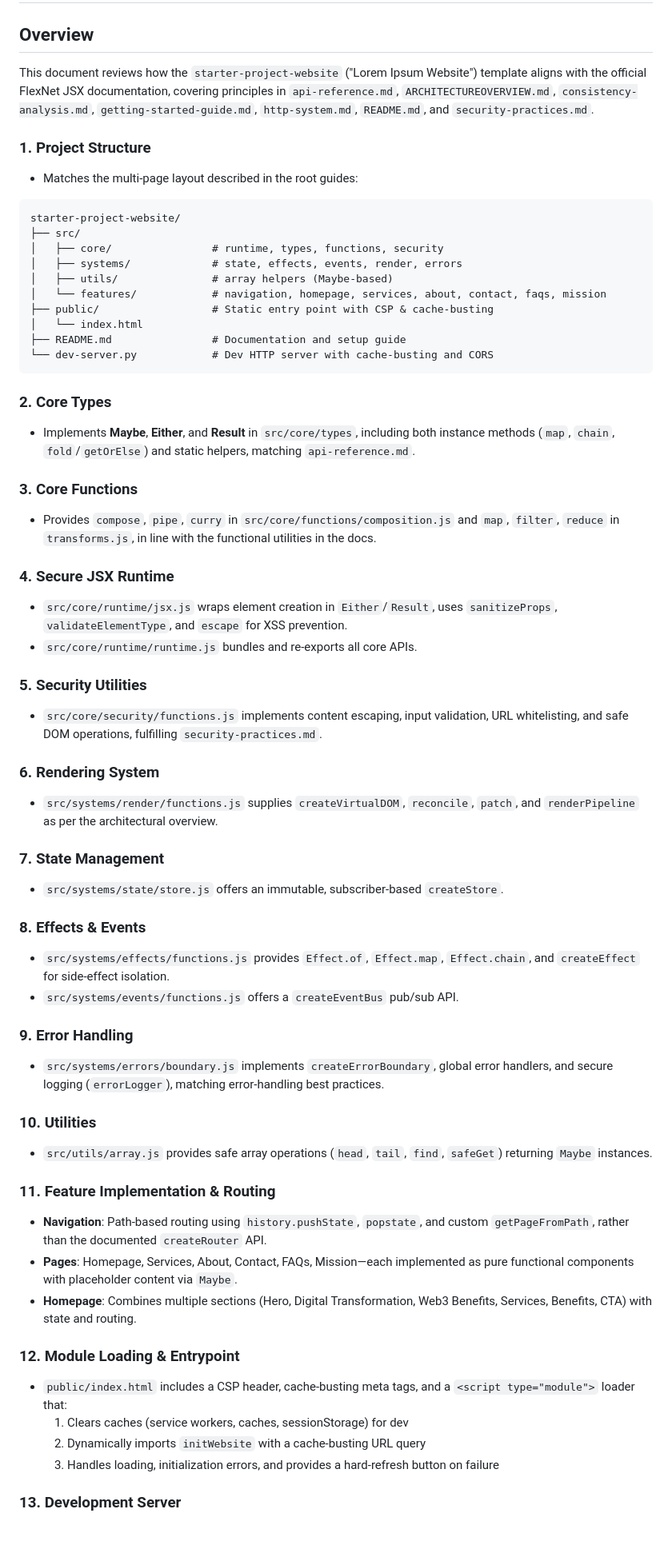
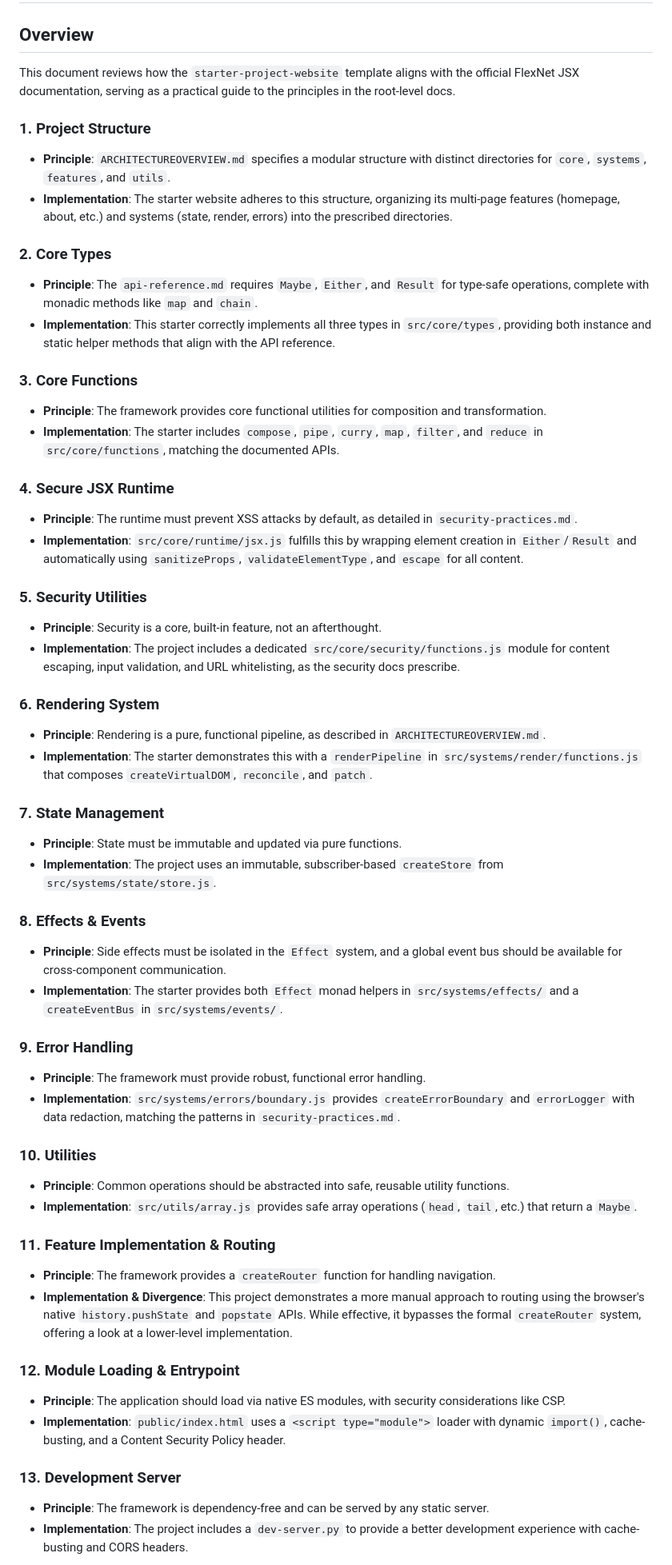
Before and after one commit to seandinwiddie/flexnet-jsx-docs, a Markdown page: starter-project-website.md, the part around the change printed below. Shown: that part at 80% size. Rendered like a GitHub page; blank space fills up the shorter version.

````diff
--- a/starter-project-website.md
+++ b/starter-project-website.md
@@ -2,75 +2,57 @@
 
 ## Overview
 
-This document reviews how the `starter-project-website` ("Lorem Ipsum Website") template aligns with the official FlexNet JSX documentation, covering principles in `api-reference.md`, `ARCHITECTUREOVERVIEW.md`, `consistency-analysis.md`, `getting-started-guide.md`, `http-system.md`, `README.md`, and `security-practices.md`.
+This document reviews how the `starter-project-website` template aligns with the official FlexNet JSX documentation, serving as a practical guide to the principles in the root-level docs.
 
 ### 1. Project Structure
-
-- Matches the multi-page layout described in the root guides:
-
-```text
-starter-project-website/
-├── src/
-│   ├── core/                # runtime, types, functions, security
-│   ├── systems/             # state, effects, events, render, errors
-│   ├── utils/               # array helpers (Maybe-based)
-│   └── features/            # navigation, homepage, services, about, contact, faqs, mission
-├── public/                  # Static entry point with CSP & cache-busting
-│   └── index.html
-├── README.md                # Documentation and setup guide
-└── dev-server.py            # Dev HTTP server with cache-busting and CORS
-```
+- **Principle**: `ARCHITECTUREOVERVIEW.md` specifies a modular structure with distinct directories for `core`, `systems`, `features`, and `utils`.
+- **Implementation**: The starter website adheres to this structure, organizing its multi-page features (homepage, about, etc.) and systems (state, render, errors) into the prescribed directories.
 
 ### 2. Core Types
-
-- Implements **Maybe**, **Either**, and **Result** in `src/core/types`, including both instance methods (`map`, `chain`, `fold`/`getOrElse`) and static helpers, matching `api-reference.md`.
+- **Principle**: The `api-reference.md` requires `Maybe`, `Either`, and `Result` for type-safe operations, complete with monadic methods like `map` and `chain`.
+- **Implementation**: This starter correctly implements all three types in `src/core/types`, providing both instance and static helper methods that align with the API reference.
 
 ### 3. Core Functions
-
-- Provides `compose`, `pipe`, `curry` in `src/core/functions/composition.js` and `map`, `filter`, `reduce` in `transforms.js`, in line with the functional utilities in the docs.
+- **Principle**: The framework provides core functional utilities for composition and transformation.
+- **Implementation**: The starter includes `compose`, `pipe`, `curry`, `map`, `filter`, and `reduce` in `src/core/functions`, matching the documented APIs.
 
 ### 4. Secure JSX Runtime
-
-- `src/core/runtime/jsx.js` wraps element creation in `Either`/`Result`, uses `sanitizeProps`, `validateElementType`, and `escape` for XSS prevention.
-- `src/core/runtime/runtime.js` bundles and re-exports all core APIs.
+- **Principle**: The runtime must prevent XSS attacks by default, as detailed in `security-practices.md`.
+- **Implementation**: `src/core/runtime/jsx.js` fulfills this by wrapping element creation in `Either`/`Result` and automatically using `sanitizeProps`, `validateElementType`, and `escape` for all content.
 
 ### 5. Security Utilities
-
-- `src/core/security/functions.js` implements content escaping, input validation, URL whitelisting, and safe DOM operations, fulfilling `security-practices.md`.
+- **Principle**: Security is a core, built-in feature, not an afterthought.
+- **Implementation**: The project includes a dedicated `src/core/security/functions.js` module for content escaping, input validation, and URL whitelisting, as the security docs prescribe.
 
 ### 6. Rendering System
-
-- `src/systems/render/functions.js` supplies `createVirtualDOM`, `reconcile`, `patch`, and `renderPipeline` as per the architectural overview.
+- **Principle**: Rendering is a pure, functional pipeline, as described in `ARCHITECTUREOVERVIEW.md`.
+- **Implementation**: The starter demonstrates this with a `renderPipeline` in `src/systems/render/functions.js` that composes `createVirtualDOM`, `reconcile`, and `patch`.
 
 ### 7. State Management
-
-- `src/systems/state/store.js` offers an immutable, subscriber-based `createStore`.
+- **Principle**: State must be immutable and updated via pure functions.
+- **Implementation**: The project uses an immutable, subscriber-based `createStore` from `src/systems/state/store.js`.
 
 ### 8. Effects & Events
-
-- `src/systems/effects/functions.js` provides `Effect.of`, `Effect.map`, `Effect.chain`, and `createEffect` for side-effect isolation.
-- `src/systems/events/functions.js` offers a `createEventBus` pub/sub API.
+- **Principle**: Side effects must be isolated in the `Effect` system, and a global event bus should be available for cross-component communication.
+- **Implementation**: The starter provides both `Effect` monad helpers in `src/systems/effects/` and a `createEventBus` in `src/systems/events/`.
 
 ### 9. Error Handling
-
-- `src/systems/errors/boundary.js` implements `createErrorBoundary`, global error handlers, and secure logging (`errorLogger`), matching error-handling best practices.
+- **Principle**: The framework must provide robust, functional error handling.
+- **Implementation**: `src/systems/errors/boundary.js` provides `createErrorBoundary` and `errorLogger` with data redaction, matching the patterns in `security-practices.md`.
 
 ### 10. Utilities
-
-- `src/utils/array.js` provides safe array operations (`head`, `tail`, `find`, `safeGet`) returning `Maybe` instances.
+- **Principle**: Common operations should be abstracted into safe, reusable utility functions.
+- **Implementation**: `src/utils/array.js` provides safe array operations (`head`, `tail`, etc.) that return a `Maybe`.
 
 ### 11. Feature Implementation & Routing
-
-- **Navigation**: Path-based routing using `history.pushState`, `popstate`, and custom `getPageFromPath`, rather than the documented `createRouter` API.
-- **Pages**: Homepage, Services, About, Contact, FAQs, Mission—each implemented as pure functional components with placeholder content via `Maybe`.
-- **Homepage**: Combines multiple sections (Hero, Digital Transformation, Web3 Benefits, Services, Benefits, CTA) with state and routing.
+- **Principle**: The framework provides a `createRouter` function for handling navigation.
+- **Implementation & Divergence**: This project demonstrates a more manual approach to routing using the browser's native `history.pushState` and `popstate` APIs. While effective, it bypasses the formal `createRouter` system, offering a look at a lower-level implementation.
 
 ### 12. Module Loading & Entrypoint
-
-- `public/index.html` includes a CSP header, cache-busting meta tags, and a `<script type="module">` loader that:
-  1. Clears caches (service workers, caches, sessionStorage) for dev<br>
-  2. Dynamically imports `initWebsite` with a cache-busting URL query<br>
-  3. Handles loading, initialization errors, and provides a hard-refresh button on failure
+- **Principle**: The application should load via native ES modules, with security considerations like CSP.
+- **Implementation**: `public/index.html` uses a `<script type="module">` loader with dynamic `import()`, cache-busting, and a Content Security Policy header.
 
 ### 13. Development Server
+- **Principle**: The framework is dependency-free and can be served by any static server.
+- **Implementation**: The project includes a `dev-server.py` to provide a better development experience with cache-busting and CORS headers.
 
````
Also changed, not shown: other parts of starter-project-website.md (+7 -10 lines).
